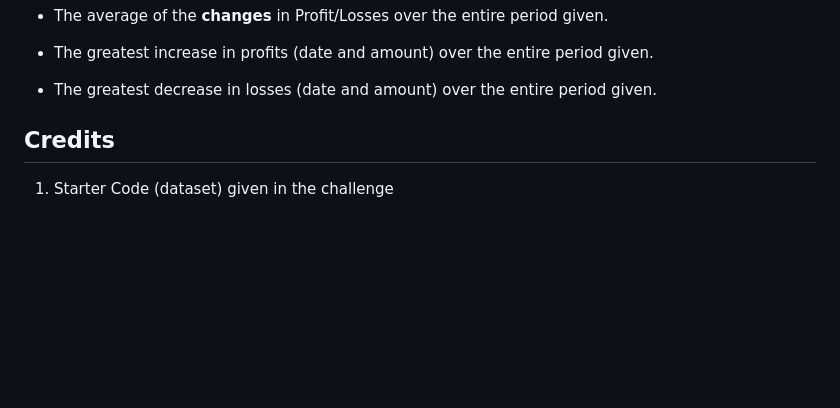
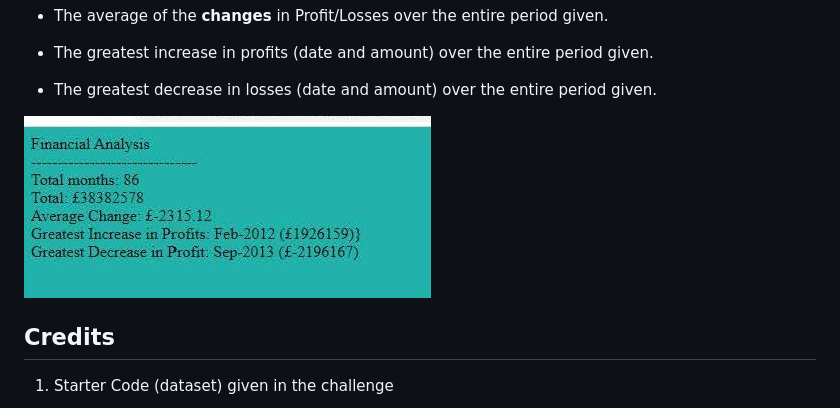
Before and after one commit to able24/Console-Finances, a Markdown page: README.md, the part around the change. Rendered like a GitHub page; pictures changed too: assets/images/Financial Analysis.jpg (added); blank space fills up the shorter version.

Commit message:
adds website screenshot to README file

```diff
--- a/README.md
+++ b/README.md
@@ -26,6 +26,8 @@ https://able24.github.io/Console-Finances/
 
 * The greatest decrease in losses (date and amount) over the entire period given.
 
+![Alt text](assets/images/Financial%20Analysis.jpg "Financial Analysis")
+
 
 ## Credits
 
```
